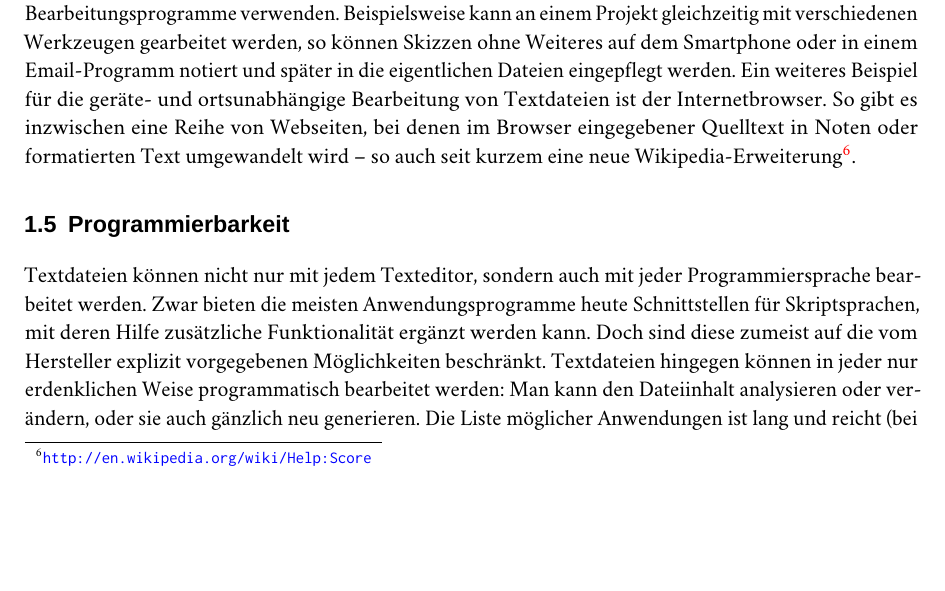
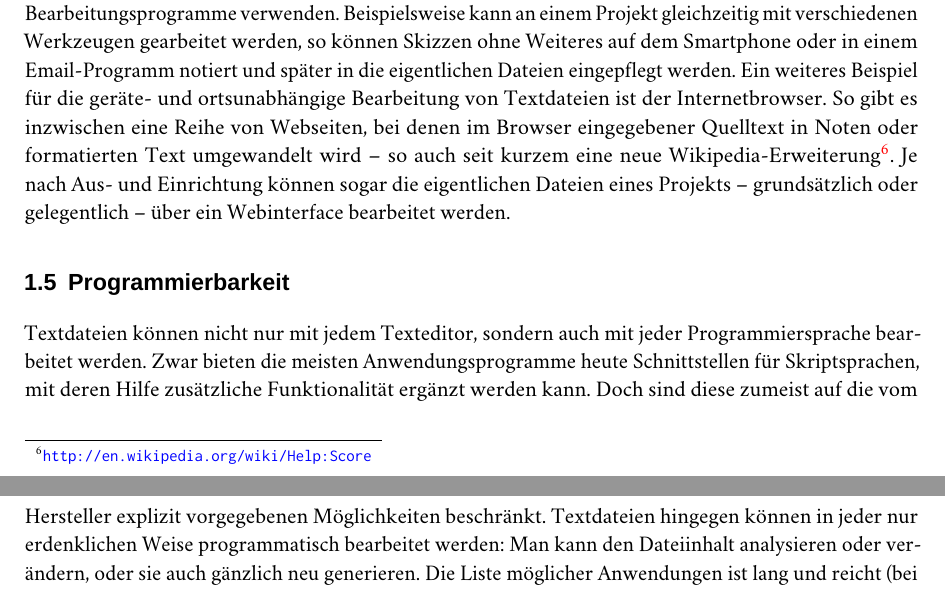
Before and after one commit to openlilylib/tutorials, a LaTeX document (uLiska/plaintext/plaintextworkflows-de-short.tex): part of page 6 of 18 before the commit and two parts of pages 6 and 7 of 18 after it, the two joined at a grey line, cut so that both start at the same text, the shorter picture padded with empty space. Compiled offline with LuaLaTeX; a missing font is replaced by an installed copy or a similar font; a LaTeX package or settings file that is missing is left out.

Commit message:
plaintext-de: Add comments about editing through web interface

```diff
--- a/uLiska/plaintext/plaintextworkflows-de-short.tex
+++ b/uLiska/plaintext/plaintextworkflows-de-short.tex
@@ -158,6 +158,7 @@ Beispielsweise kann an einem Projekt gleichzeitig mit verschiedenen Werkzeugen g
 Ein weiteres Beispiel für die geräte- und ortsunabhängige Bearbeitung von Textdateien ist der Internetbrowser.
 So gibt es inzwischen eine Reihe von Webseiten, bei denen im Browser eingegebener Quelltext in Noten oder formatierten Text umgewandelt wird -- so auch seit kurzem eine neue Wikipedia-Erweiterung%
 \footnote{\url{http://en.wikipedia.org/wiki/Help:Score}}.
+Je nach Aus- und Einrichtung können sogar die eigentlichen Dateien eines Projekts -- grundsätzlich oder gelegentlich -- über ein Webinterface bearbeitet werden.
 
 \section{Programmierbarkeit}
 \label{sec:pt_programmability}
```
